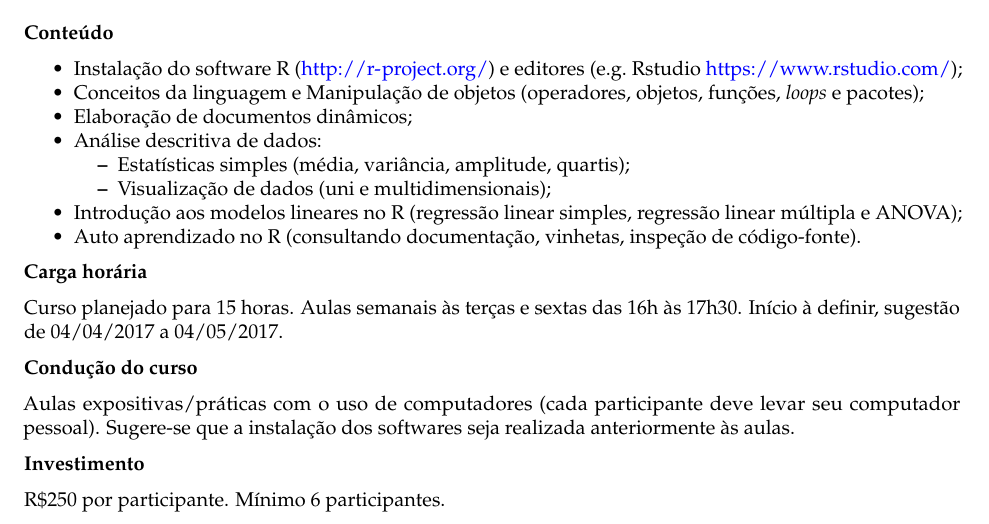
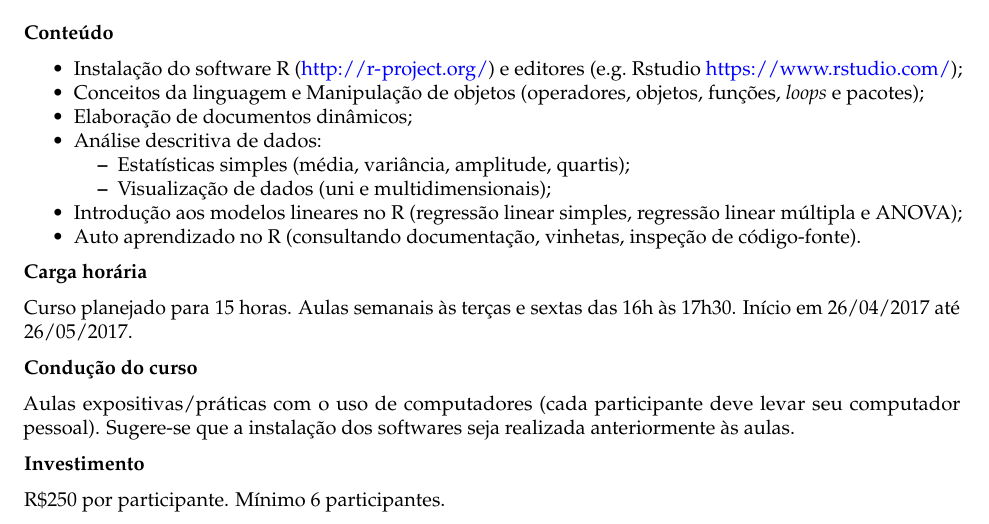
Before and after one commit to jreduardo/rprogramming, an R Markdown document (proposal/proposal.Rmd): part of the page, cut so that both start at the same text. The pictures show the output file proposal/proposal.pdf that the author committed with the source.

Commit message:
Update date in proposal file

```diff
--- a/proposal/proposal.Rmd
+++ b/proposal/proposal.Rmd
@@ -59,7 +59,7 @@ seja melhorada tanto em quantidade como em qualidade.
 **Carga horária**
 
 Curso planejado para 15 horas. Aulas semanais às terças e sextas das 16h
-às 17h30. Início à definir, sugestão de 04/04/2017 a 04/05/2017.
+às 17h30. Início em 26/04/2017 até 26/05/2017.
 
 **Condução do curso**
 
```
Also changed, not shown: proposal/proposal.pdf.
